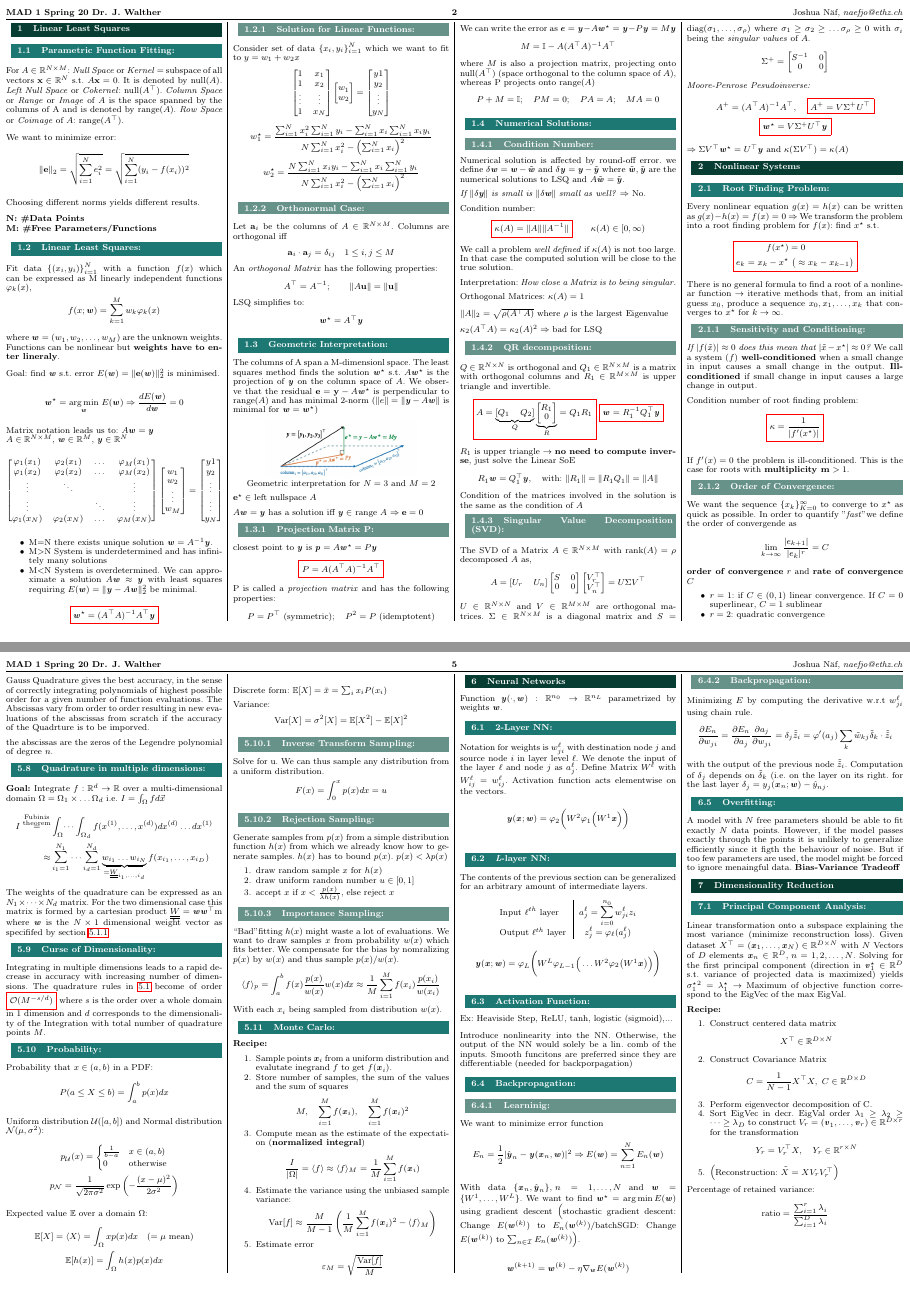
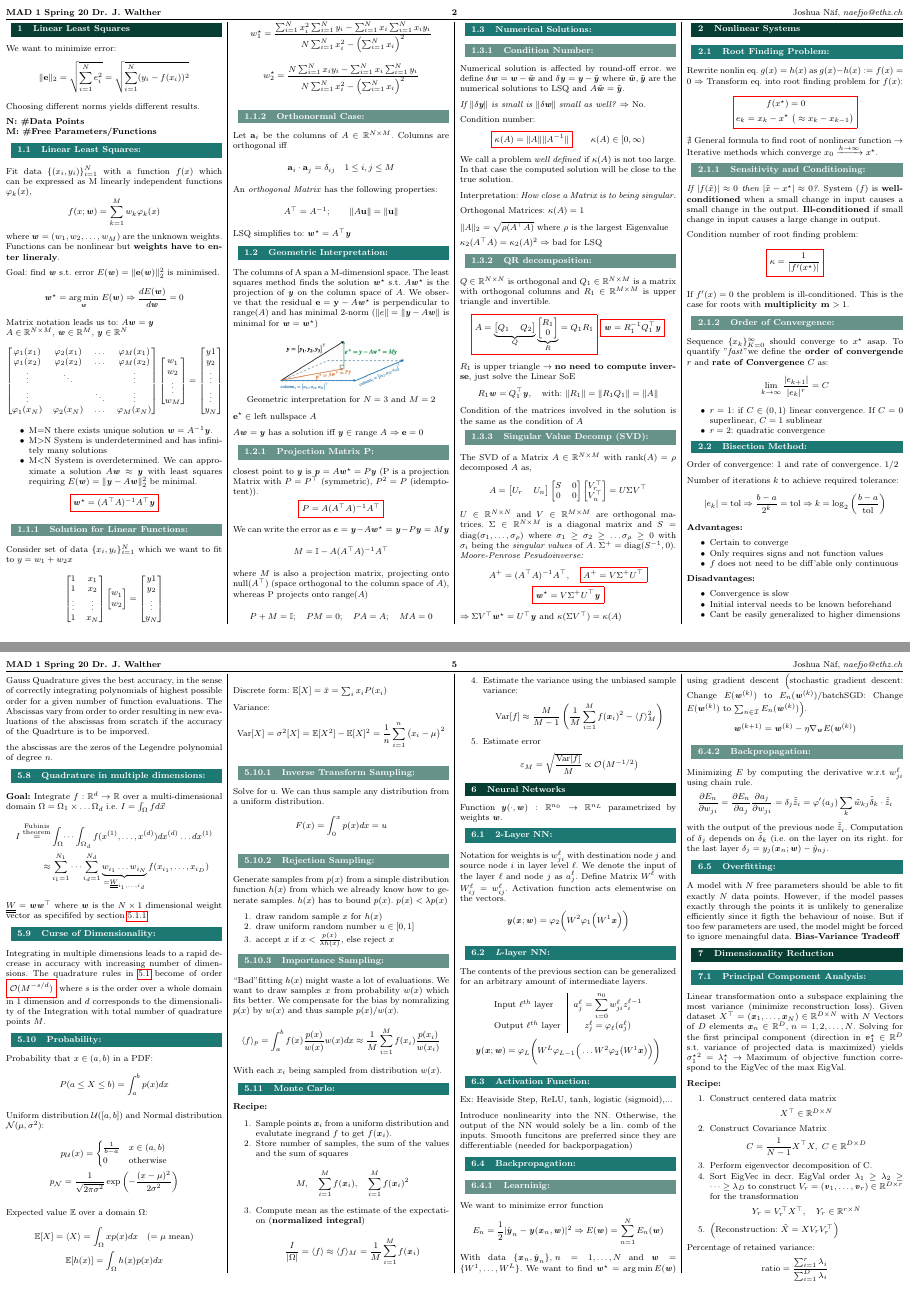
Before and after one commit to naefjo/MAD-1-Summary, a LaTeX document (main.tex, which reads 00_setup/setup.tex, 01_LSQ/01_LSQ.tex, 01_LSQ/01_Numerical_Sol.tex): pages 3 and 6 of 6, joined at a grey line. Compiled offline with pdfLaTeX.

Commit message:
Single line spacing.

```diff
--- a/00_setup/setup.tex
+++ b/00_setup/setup.tex
@@ -1,6 +1,5 @@
 \documentclass[a4paper, 8pt]{extarticle}
 \setcounter{page}{0}
-\renewcommand{\baselinestretch}{0.92} %spacing between lines
 
 \usepackage{lipsum} %create dummy text
 
--- a/01_LSQ/01_LSQ.tex
+++ b/01_LSQ/01_LSQ.tex
@@ -1,6 +1,5 @@
-\subsection{Parametric Function Fitting}
-    For $A \in\mathbb{R}^{N \times M}$: \textit{Null Space} or \textit{Kernel} = subspace of all vectors $\mathbf{x}\in\mathbb{R}^N$ s.t. $A\mathbf{x}=0$. It is denoted by null($A$). \textit{Left Null Space} or \textit{Cokernel}: null($A^\top$). \textit{Column Space} or \textit{Range} or \textit{Image} of $A$ is the space spanned by the columns of A and is denoted by range($A$). \textit{Row Space} or \textit{Coimage} of $A$: range($A^\top$).
-
+% \subsection{Parametric Function Fitting}
+    % For $A \in\mathbb{R}^{N \times M}$: \textit{Null Space}/\textit{Kernel}: $A\mathbf{x}=0$ (null($A$)). \textit{Left Null Space} or \textit{Cokernel}: null($A^\top$). \textit{Column Space}/\textit{Range}/\textit{Image}: range($A$). \textit{Row Space} or \textit{Coimage}: range($A^\top$).
     We want to minimize error:
     \begin{equation*}
         \|\mathbf{e}\|_2=\sqrt{\sum_{i=1}^N e_i^2}=\sqrt{\sum_{i=1}^N (y_i-f(x_i))^2}
@@ -109,9 +108,7 @@
             A^\top = A^{-1}; \qquad \|A\mathbf{u}\| = \|\mathbf{u}\|
         \end{equation*}
         LSQ simplifies to:
-        \begin{equation*}
-            \textbf{\textit{w}}^\star = A^\top\textbf{\textit{y}}
-        \end{equation*}
+            $\textbf{\textit{w}}^\star = A^\top\textbf{\textit{y}}$
         % \TODO{example?}
 
     \subsection{Geometric Interpretation}
@@ -126,17 +123,17 @@
 
         $A\w = \y$ has a solution iff $\y\in$ range $A$ $\Rightarrow \mathbf{e} = 0$
         \subsubsection{Projection Matrix P}
-            closest point to $\y$ is $\Vec{p} = A\w^\star = P\Vec{y}$
+            closest point to $\y$ is $\Vec{p} = A\w^\star = P\Vec{y}$ (P is a projection Matrix with $P = P^\top$ (symmetric), $P^2 = P$ (idemptotent)).
             \begin{equation*}
                 \colorboxed{red}{
                     P = A(A^\top A)^{-1}A^\top
                 }
             \end{equation*}
-            P is called a \textit{projection matrix} and has the following properties:
-            \begin{equation*}
-                P = P^\top \textrm{ (symmetric)}; \quad P^2 = P \textrm{ (idemptotent)}
-            \end{equation*}
-
+            % P is called a \textit{projection matrix} and has the following properties:
+            % \begin{equation*}
+            %     P = P^\top \textrm{ (symmetric)}; \quad P^2 = P \textrm{ (idemptotent)}
+            % \end{equation*}
+            %
             We can write the error as $\Vec{e} = \y - A\w^\star =\y -P\y = M\y$
             \begin{equation*}
                 M = \mathbb{I} - A(A^\top A)^{-1}A^\top
--- a/01_LSQ/01_Numerical_Sol.tex
+++ b/01_LSQ/01_Numerical_Sol.tex
@@ -38,16 +38,16 @@
         \end{equation*}
         Condition of the matrices involved in the solution is the same as the condition of $A$
 
-    \subsubsection{Singular Value Decomposition (SVD)}
+    \subsubsection{Singular Value Decomp (SVD)}
         The SVD of a Matrix $A\in\mathbb{R}^{N\times M}$ with $\textrm{rank}(A) = \rho$ decomposed $A$ as,
         \begin{equation*}
             A = \begin{bmatrix} U_r & U_n \end{bmatrix} \begin{bmatrix} S & 0 \\ 0 & 0 \end{bmatrix} \begin{bmatrix}V_r^\top \\ V_n^\top \end{bmatrix} = U\Sigma V^\top
         \end{equation*}
         $U\in\mathbb{R}^{N\times N}$ and $V\in\mathbb{R}^{M\times M}$ are orthogonal matrices. $\Sigma\in\mathbb{R}^{N\times M}$ is a diagonal matrix and
-        $S = \textrm{diag}(\sigma_1,\dots,\sigma_\rho)$ where $\sigma_1 \geq \sigma_2 \geq \dots \sigma_\rho \geq 0$ with $\sigma_i$ being the \textit{singular values} of $A$.
-        \begin{equation*}
-            \Sigma^+ = \begin{bmatrix} S^{-1} & 0\\ 0 & 0 \end{bmatrix}
-        \end{equation*}
+        $S = \textrm{diag}(\sigma_1,\dots,\sigma_\rho)$ where $\sigma_1 \geq \sigma_2 \geq \dots \sigma_\rho \geq 0$ with $\sigma_i$ being the \textit{singular values} of $A$. $\Sigma^+ = \operatorname{diag}(S^{-1}, 0)$.
+        % \begin{equation*}
+        %     \Sigma^+ = \begin{bmatrix} S^{-1} & 0\\ 0 & 0 \end{bmatrix}
+        % \end{equation*}
         \textit{Moore-Penrose Pesudoinverse:}
         \begin{gather*}
             A^+ = (A^\top A)^{-1}A^\top,\quad
--- a/02_Nonlin_Sys/02_Root_finding.tex
+++ b/02_Nonlin_Sys/02_Root_finding.tex
@@ -1,5 +1,5 @@
 \subsection{Root Finding Problem}
-    Every nonlinear equation $g(x) = h(x)$ can be written as $g(x) - h(x) = f(x) = 0$ $\Rightarrow$ We transform the problem into a root finding problem for $f(x)$: find $x^\star$ s.t.
+    Rewrite nonlin eq. $g(x) = h(x)$ as $g(x) - h(x) := f(x) = 0$ $\Rightarrow$ Transform eq. into root finding problem for $f(x)$:
     \begin{equation*}
         \colorboxed{red}{
         \begin{aligned}
@@ -8,7 +8,7 @@
         \end{aligned}
         }
     \end{equation*}
-    There is no general formula to find a root of a nonlinear function $\rightarrow$ iterative methods that, from an initial guess $x_0$, produce a sequence $x_0, x_1, \dots, x_k$ that converges to $x^\star$ for $k\to\infty$.
+    $\nexists$ General formula to find root of nonlinear function $\rightarrow$ Iterative methods which converge $x_0 \xrightarrow{h\to\infty}x^\star$. %that, from an initial guess $x_0$, produce a sequence $x_0, x_1, \dots, x_k$ that converges to $x^\star$ for $k\to\infty$.
 
     % \subsubsection{Existence of a root}
     %     \begin{itemize}
@@ -17,8 +17,8 @@
     %     \end{itemize}
 
     \subsubsection{Sensitivity and Conditioning}
-        \textit{If $|f(\Tilde{x})|\approx 0$ does this mean that $|\Tilde{x}-x^\star|\approx0$?}
-        We call a system ($f$) \textbf{well-conditioned} when a small change in input causes a small change in the output. \textbf{Ill-conditioned} if small change in input causes a large change in output.
+        \textit{If $|f(\Tilde{x})|\approx 0$ then $|\Tilde{x}-x^\star|\approx0$?}.
+        System ($f$) is \textbf{well-conditioned} when a small change in input causes a small change in the output. \textbf{Ill-conditioned} if small change in input causes a large change in output.
 
         Condition number of root finding problem:
         \begin{equation*}
@@ -30,8 +30,7 @@
         If $f'(x)=0$ the problem is ill-conditioned. This is the case for roots with \textbf{multiplicity m} $> 1$.
 
         \subsubsection{Order of Convergence}
-            We want the sequence $\{x_k\}_{K=0}^{\infty}$ to converge to $x^\star$ as quick as possible. In order to quantify "\textit{fast}" we define the order of convergende as
+            Sequence $\{x_k\}_{K=0}^{\infty}$ should converge to $x^\star$ asap. To quantify "\textit{fast}" we define the \textbf{order of convergende} $r$ and \textbf{rate of Convergence} $C$ as:
             \begin{equation*}
                 \lim_{k\to\infty}\frac{|e_{k+1}|}{|e_k|^r}= C
             \end{equation*}
-            \textbf{order of convergence} $r$ and \textbf{rate of convergence} $C$
@@ -47,2 +44,3 @@
     Order of convergence: 1 and rate of convergence. $1/2$
 
+    Number of iterations $k$ to achieve required tolerance:
@@ -54,7 +51,7 @@
     \begin{itemize}
         \item Certain to converge
         \item Only requires signs and not function values
-        \item $f$ does not need to be differentiable only continuous
+        \item $f$ does not need to be diff'able only continuous
     \end{itemize}
 
     \textbf{Disadvantages:}
--- a/04_Numerical_Integration/04_Monte_Carlo.tex
+++ b/04_Numerical_Integration/04_Monte_Carlo.tex
@@ -23,11 +23,11 @@
         \mathbb{E}[h(x)] = \int_\Omega h(x)p(x)dx
     \end{gather*}
         % $\mathbb{E}[aX+bY] = a\mathbb{E}[X] + b\mathbb{E}[Y]$
-        \\Discrete form: $\mathbb{E}[X] = \Bar{x} = \sum_i x_iP(x_i)$
+        \\Discrete form: $\mathbb{E}[X] = \Bar{x} = \sum_i x_iP(x_i) $
 
     Variance:
         \begin{equation*}
-            \textnormal{Var}[X] = \sigma^2[X] = \mathbb{E}[X^2]- \mathbb{E}[X]^2
+            \textnormal{Var}[X] = \sigma^2[X] = \mathbb{E}[X^2]- \mathbb{E}[X]^2 = \frac{1}{n}\sum_{i=1}^n\big(x_i-\mu\big)^2
         \end{equation*}
 
     \subsubsection{Inverse Transform Sampling}
@@ -68,11 +68,11 @@
 \vspace{-2mm}
         \item Estimate the variance using the unbiased sample variance:
         \begin{equation*}
-            \textnormal{Var}[f] \approx \frac{M}{M-1}\left(\frac{1}{M}\sum_{i=1}^M f(\Vec{x}_i)^2-\langle f \rangle_M\right)
+            \textnormal{Var}[f] \approx \frac{M}{M-1}\left(\frac{1}{M}\sum_{i=1}^M f(\Vec{x}_i)^2-\langle f \rangle_M^2\right)
         \end{equation*}
 \vspace{-2mm}
         \item Estimate error
         \begin{equation*}
-            \varepsilon_M = \sqrt{\frac{\textnormal{Var}[f]}{M}}
+            \varepsilon_M = \sqrt{\frac{\textnormal{Var}[f]}{M}} \propto \mathcal{O}\big(M^{-1/2}\big)
         \end{equation*}
     \end{enumerate}
--- a/04_Numerical_Integration/04_Multidim_Quad.tex
+++ b/04_Numerical_Integration/04_Multidim_Quad.tex
@@ -4,4 +4,4 @@
          I \overset{\substack{\textnormal{Fubinis}\\\textnormal{theorem}}}{=}&\int_{\Omega}\dots\int_{\Omega_d}f(x^{(1)},\dots,x^{(d)})dx^{(d)}\dots dx^{(1)}\\
          \approx &\sum_{i_1=1}^{N_1}\dots\sum_{i_d=1}^{N_d} \underbrace{w_{i_1}\dots w_{i_N}}_{= \underline{\underline{W}}_{i_1,\dots,i_d}} f(x_{i_1},\dots, x_{i_D})
     \end{align*}
-    The weights of the quadrature can be expressed as an $N_1\times\dots\times N_d$  matrix. For the two dimensional case this matrix is formed by a cartesian product $\underline{\underline{W}} = \Vec{w}\Vec{w}^\top$m where $\Vec{w}$ is the $N\times 1$ dimensional weight vector as specififed by section \ref{sssec:totalint}
+    $\underline{\underline{W}} = \Vec{w}\Vec{w}^\top$ where $\Vec{w}$ is the $N\times 1$ dimensional weight vector as specififed by section \ref{sssec:totalint}
--- a/05_Neural_Networks/05_NN.tex
+++ b/05_Neural_Networks/05_NN.tex
@@ -10,7 +10,7 @@ Function $\y(\cdot,\w): \mathbb{R}^{n_0}\rightarrow\mathbb{R}^{n_L}$ parametrize
     The contents of the previous section can be generalized for an arbitrary amount of intermediate layers.
      \begin{center}
             \renewcommand{\arraystretch}{1.3}{\begin{tabular}{l|c}
-                Input $\ell^{th}$ layer & $\displaystyle a_j^\ell = \sum_{i=0}^{n_0} w_{ji}^\ell z_i$\\
+                Input $\ell^{th}$ layer & $\displaystyle a_j^\ell = \sum_{i=0}^{n_0} w_{ji}^\ell z_i^{\ell - 1}$\\
                 Output $\ell^{th}$ layer & $\displaystyle z_j^\ell = \p_{\ell}(a_j^\ell)$
             \end{tabular}}
     \end{center}
--- a/06_Dimensionality_Reduction/06_Principal_Comp_Analysis.tex
+++ b/06_Dimensionality_Reduction/06_Principal_Comp_Analysis.tex
@@ -22,7 +22,7 @@
         \item Perform eigenvector decomposition of C.
         \item Sort EigVec in decr. EigVal order $\lambda_1\geq\lambda_2\geq\dots\geq\lambda_D$ to construct $V_r = (\Vec{v}_1,\dots,\Vec{v}_r)\in\mathbb{R}^{D\times r}$ for the transformation
         \begin{equation*}
-        Y_r = V_r^\top X, \quad Y_r \in\mathbb{R}^{r\times N}
+        Y_r = V_r^\top X^\top, \quad Y_r \in\mathbb{R}^{r\times N}
         \end{equation*}
 
         \item \Big(Reconstruction: $\Tilde{X} = X V_r V_r^\top$\Big)
```
Also changed, not shown: 02_Nonlin_Sys/02_Non_Lin_Opt.tex (+1 -1 lines), 03_Interpolation/03_Lagrange_interpolation.tex (+5 -3 lines), 03_Interpolation/03_Splines.tex (+1 -1 lines), 04_Numerical_Integration/04_Adaptive_Quadrature.tex (+2 -2 lines), 04_Numerical_Integration/04_Integration_rules.tex (+3 -7 lines), 04_Numerical_Integration/04_Richardson_and_Romberg.tex (+17 -19 lines), 02_Nonlin_Sys/02_Root_finding.tex (10 more changed lines).
